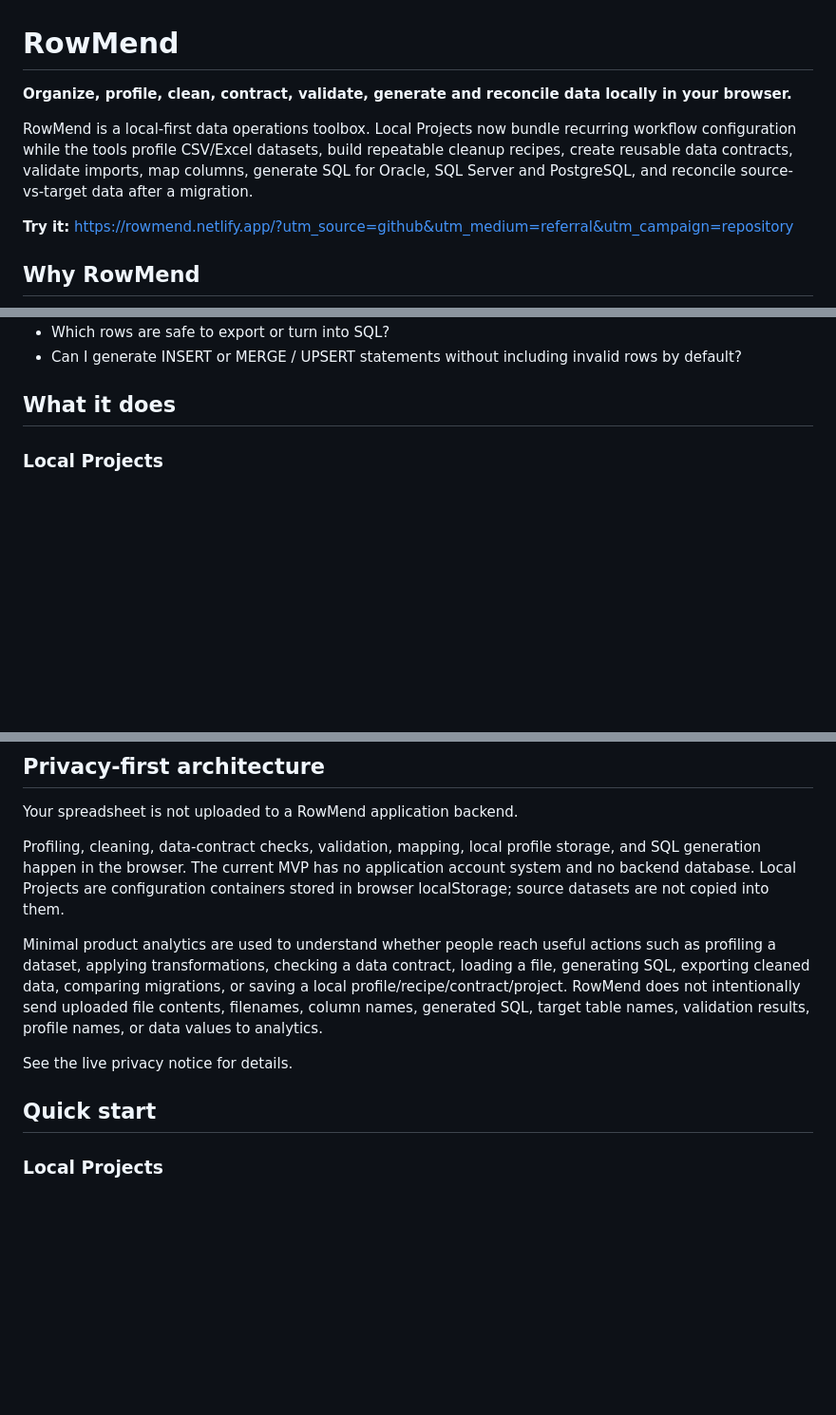
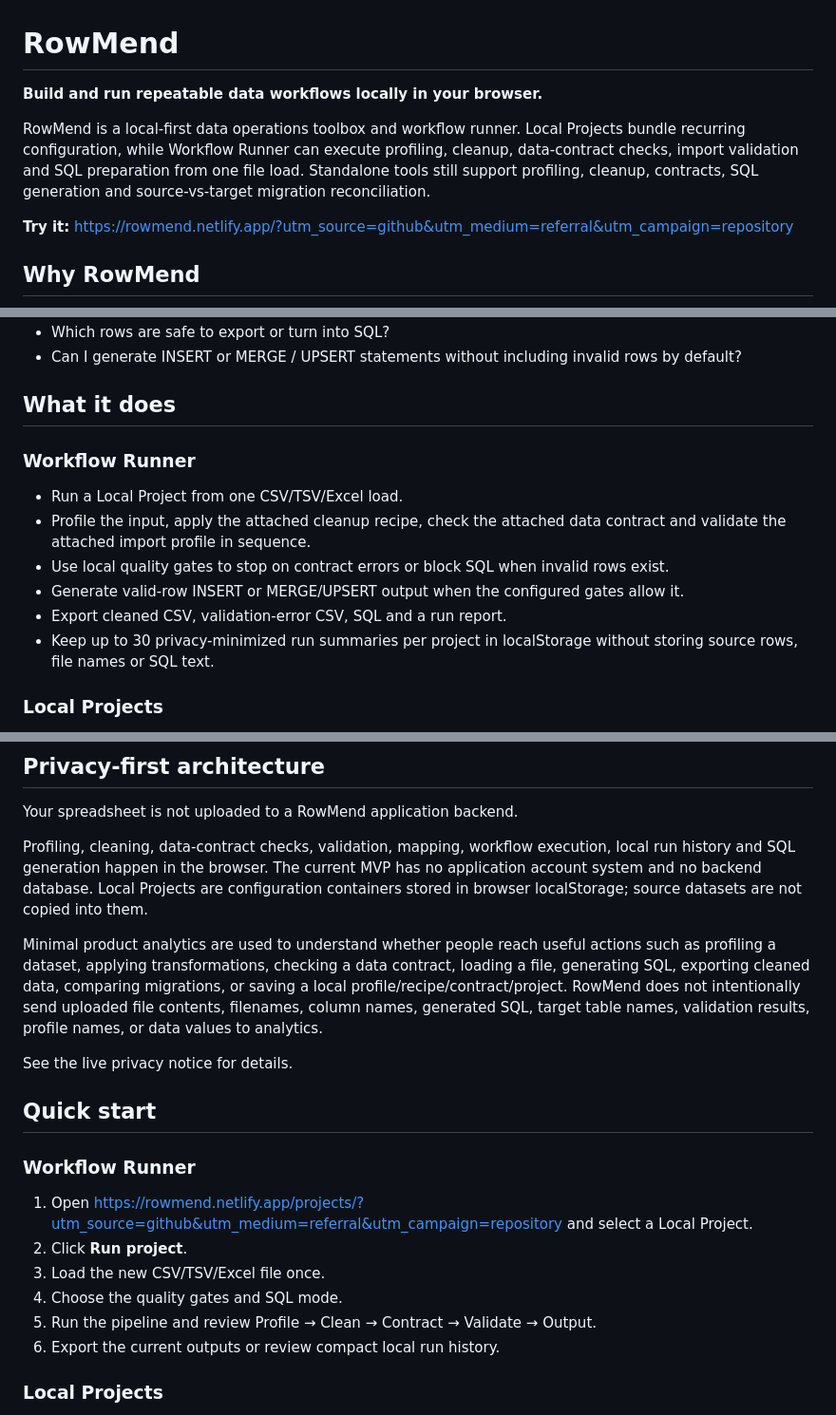
Before and after one commit to silviogreco1981-droid/rowmend, a Markdown page: README.md, 3 parts joined by grey strips. Shown at 95% size. Drawn GitHub-style; blank space fills up the shorter version.

Commit message:
Document RowMend 0.8 Workflow Runner

```diff
--- a/README.md
+++ b/README.md
@@ -1,8 +1,8 @@
 # RowMend
 
-**Organize, profile, clean, contract, validate, generate and reconcile data locally in your browser.**
+**Build and run repeatable data workflows locally in your browser.**
 
-RowMend is a local-first data operations toolbox. Local Projects now bundle recurring workflow configuration while the tools profile CSV/Excel datasets, build repeatable cleanup recipes, create reusable data contracts, validate imports, map columns, generate SQL for Oracle, SQL Server and PostgreSQL, and reconcile source-vs-target data after a migration.
+RowMend is a local-first data operations toolbox and workflow runner. Local Projects bundle recurring configuration, while Workflow Runner can execute profiling, cleanup, data-contract checks, import validation and SQL preparation from one file load. Standalone tools still support profiling, cleanup, contracts, SQL generation and source-vs-target migration reconciliation.
 
 **Try it:** https://rowmend.netlify.app/?utm_source=github&utm_medium=referral&utm_campaign=repository
 
@@ -20,6 +20,15 @@ It helps you answer questions like:
 - Can I generate INSERT or MERGE / UPSERT statements without including invalid rows by default?
 
 ## What it does
+
+### Workflow Runner
+- Run a Local Project from one CSV/TSV/Excel load.
+- Profile the input, apply the attached cleanup recipe, check the attached data contract and validate the attached import profile in sequence.
+- Use local quality gates to stop on contract errors or block SQL when invalid rows exist.
+- Generate valid-row INSERT or MERGE/UPSERT output when the configured gates allow it.
+- Export cleaned CSV, validation-error CSV, SQL and a run report.
+- Keep up to 30 privacy-minimized run summaries per project in localStorage without storing source rows, file names or SQL text.
+
 
 ### Local Projects
 - Bundle a structural profile snapshot, cleanup recipe, data contract, import profile and migration preset into one browser-local workflow.
@@ -72,13 +81,23 @@ It helps you answer questions like:
 
 Your spreadsheet is not uploaded to a RowMend application backend.
 
-Profiling, cleaning, data-contract checks, validation, mapping, local profile storage, and SQL generation happen in the browser. The current MVP has no application account system and no backend database. Local Projects are configuration containers stored in browser localStorage; source datasets are not copied into them.
+Profiling, cleaning, data-contract checks, validation, mapping, workflow execution, local run history and SQL generation happen in the browser. The current MVP has no application account system and no backend database. Local Projects are configuration containers stored in browser localStorage; source datasets are not copied into them.
 
 Minimal product analytics are used to understand whether people reach useful actions such as profiling a dataset, applying transformations, checking a data contract, loading a file, generating SQL, exporting cleaned data, comparing migrations, or saving a local profile/recipe/contract/project. RowMend does not intentionally send uploaded file contents, filenames, column names, generated SQL, target table names, validation results, profile names, or data values to analytics.
 
 See the live privacy notice for details.
 
 ## Quick start
+
+### Workflow Runner
+
+1. Open https://rowmend.netlify.app/projects/?utm_source=github&utm_medium=referral&utm_campaign=repository and select a Local Project.
+2. Click **Run project**.
+3. Load the new CSV/TSV/Excel file once.
+4. Choose the quality gates and SQL mode.
+5. Run the pipeline and review Profile → Clean → Contract → Validate → Output.
+6. Export the current outputs or review compact local run history.
+
 
 ### Local Projects
 
```
Also changed, not shown: other parts of README.md (+1 -1 lines).
